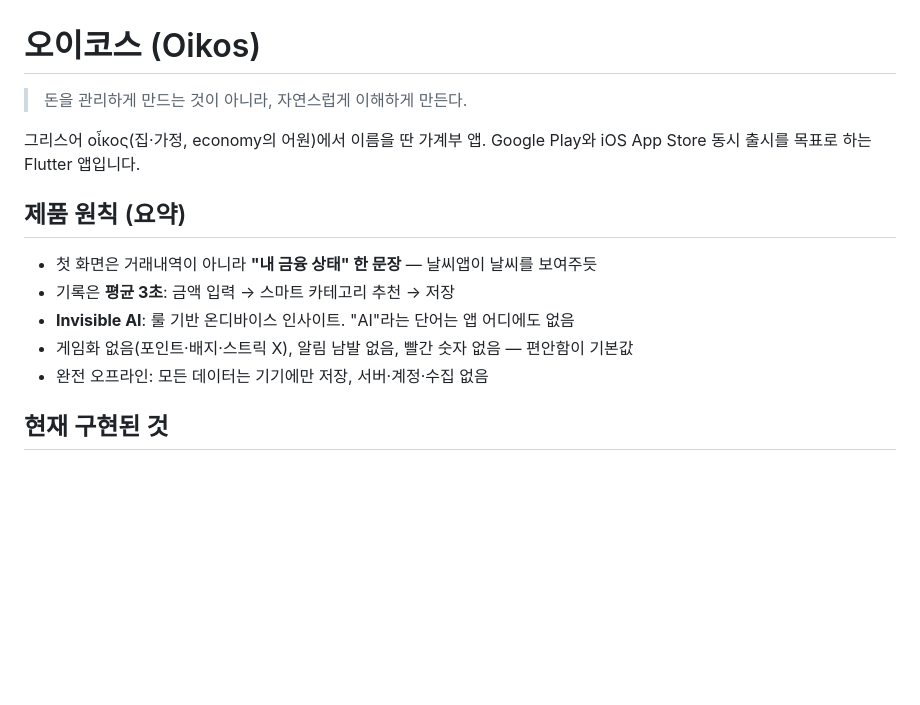
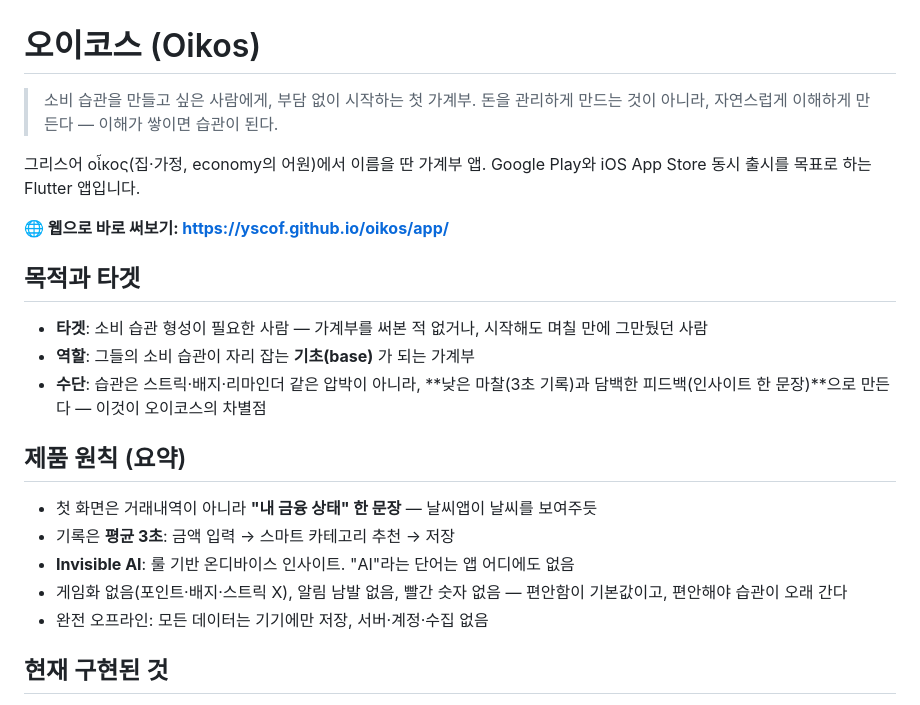
Before and after one commit to yscof/oikos, a Markdown page: README.md, the part around the change. Drawn GitHub-style; blank space fills up the shorter version.

Commit message:
docs: 목적·타겟 확정 — 소비 습관 형성의 기초가 되는 가계부 (원칙 유지) + 웹 URL 추가
Co-Authored-By: Claude Fable 5 <noreply@anthropic.com>

```diff
--- a/README.md
+++ b/README.md
@@ -1,16 +1,25 @@
 # 오이코스 (Oikos)
 
-> 돈을 관리하게 만드는 것이 아니라, 자연스럽게 이해하게 만든다.
+> 소비 습관을 만들고 싶은 사람에게, 부담 없이 시작하는 첫 가계부.
+> 돈을 관리하게 만드는 것이 아니라, 자연스럽게 이해하게 만든다 — 이해가 쌓이면 습관이 된다.
 
 그리스어 οἶκος(집·가정, economy의 어원)에서 이름을 딴 가계부 앱.
 Google Play와 iOS App Store 동시 출시를 목표로 하는 Flutter 앱입니다.
+
+**🌐 웹으로 바로 써보기: <https://yscof.github.io/oikos/app/>**
+
+## 목적과 타겟
+
+- **타겟**: 소비 습관 형성이 필요한 사람 — 가계부를 써본 적 없거나, 시작해도 며칠 만에 그만뒀던 사람
+- **역할**: 그들의 소비 습관이 자리 잡는 **기초(base)** 가 되는 가계부
+- **수단**: 습관은 스트릭·배지·리마인더 같은 압박이 아니라, **낮은 마찰(3초 기록)과 담백한 피드백(인사이트 한 문장)**으로 만든다 — 이것이 오이코스의 차별점
 
 ## 제품 원칙 (요약)
 
 - 첫 화면은 거래내역이 아니라 **"내 금융 상태" 한 문장** — 날씨앱이 날씨를 보여주듯
 - 기록은 **평균 3초**: 금액 입력 → 스마트 카테고리 추천 → 저장
 - **Invisible AI**: 룰 기반 온디바이스 인사이트. "AI"라는 단어는 앱 어디에도 없음
-- 게임화 없음(포인트·배지·스트릭 X), 알림 남발 없음, 빨간 숫자 없음 — 편안함이 기본값
+- 게임화 없음(포인트·배지·스트릭 X), 알림 남발 없음, 빨간 숫자 없음 — 편안함이 기본값이고, 편안해야 습관이 오래 간다
 - 완전 오프라인: 모든 데이터는 기기에만 저장, 서버·계정·수집 없음
 
 ## 현재 구현된 것
```
Also changed, not shown: docs/PLAN.md (+2 -0 lines).
